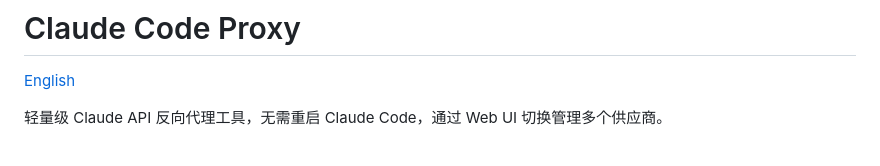
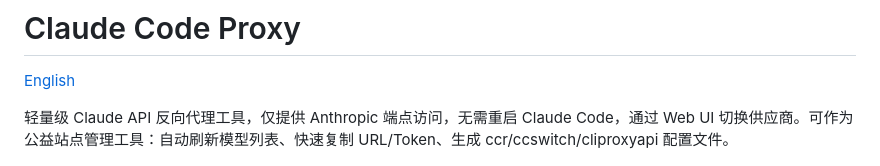
Before and after one commit to QAA-Tools/ccproxy, a Markdown page: README_zh.md, the part around the change. Rendered like a GitHub page.

Commit message:
更新 README 描述和内容
- 更新项目简介，突出公益站点管理功能
- 修正 Tools 部分，与中文版保持一致
- 添加致谢部分
- 修正 cron 任务为备份后清空日志

🤖 Generated with [Claude Code](https://claude.com/claude-code)

Co-Authored-By: Claude <noreply@anthropic.com>

```diff
--- a/README_zh.md
+++ b/README_zh.md
@@ -2,7 +2,7 @@
 
 [English](README.md)
 
-轻量级 Claude API 反向代理工具，无需重启 Claude Code，通过 Web UI 切换管理多个供应商。
+轻量级 Claude API 反向代理工具，仅提供 Anthropic 端点访问，无需重启 Claude Code，通过 Web UI 切换供应商。可作为公益站点管理工具：自动刷新模型列表、快速复制 URL/Token、生成 ccr/ccswitch/cliproxyapi 配置文件。
 
 ![demo](demo.png)
 
```
Also changed, not shown: README.md (+1 -1 lines).
